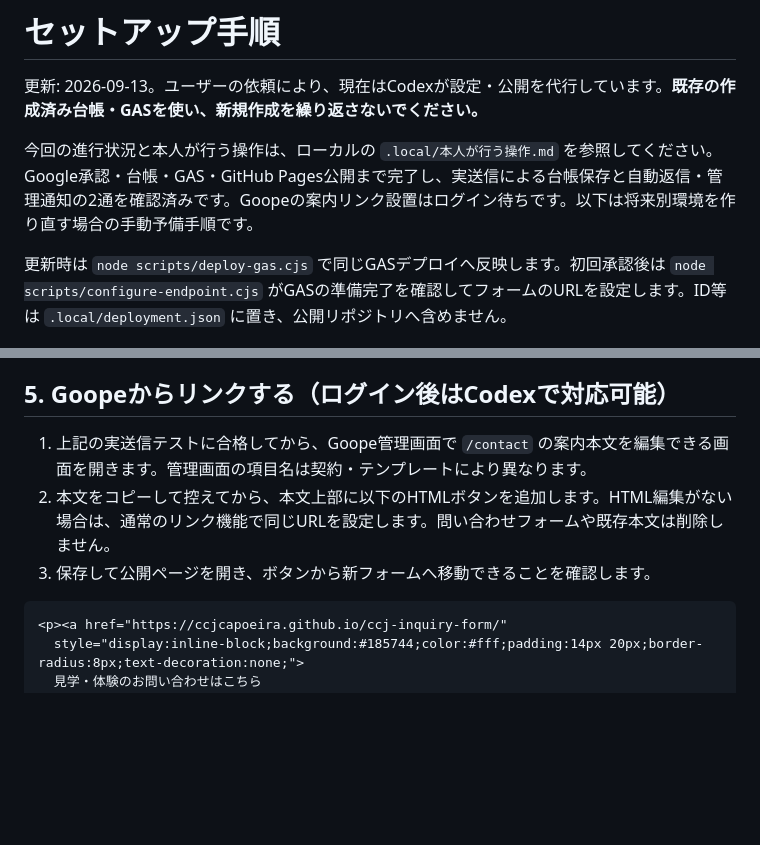
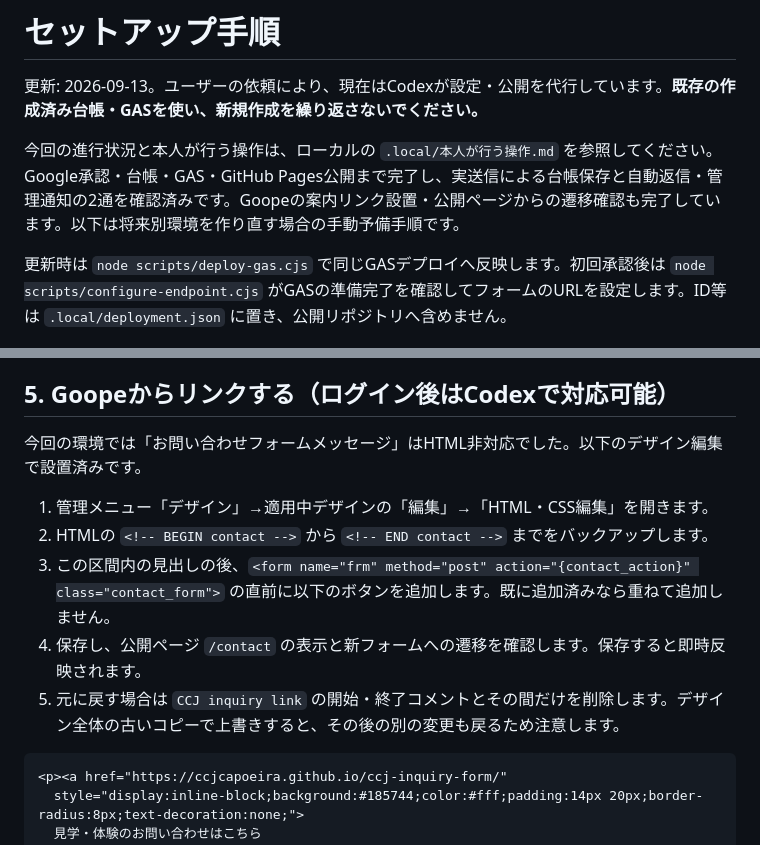
Before and after one commit to ccjcapoeira/ccj-inquiry-form, a Markdown page: docs/セットアップ手順.md, 2 parts joined by grey strips. Drawn GitHub-style; blank space fills up the shorter version.

````diff
--- a/docs/セットアップ手順.md
+++ b/docs/セットアップ手順.md
@@ -2,7 +2,7 @@
 
 更新: 2026-09-13。ユーザーの依頼により、現在はCodexが設定・公開を代行しています。**既存の作成済み台帳・GASを使い、新規作成を繰り返さないでください。**
 
-今回の進行状況と本人が行う操作は、ローカルの `.local/本人が行う操作.md` を参照してください。Google承認・台帳・GAS・GitHub Pages公開まで完了し、実送信による台帳保存と自動返信・管理通知の2通を確認済みです。Goopeの案内リンク設置はログイン待ちです。以下は将来別環境を作り直す場合の手動予備手順です。
+今回の進行状況と本人が行う操作は、ローカルの `.local/本人が行う操作.md` を参照してください。Google承認・台帳・GAS・GitHub Pages公開まで完了し、実送信による台帳保存と自動返信・管理通知の2通を確認済みです。Goopeの案内リンク設置・公開ページからの遷移確認も完了しています。以下は将来別環境を作り直す場合の手動予備手順です。
 
 更新時は `node scripts/deploy-gas.cjs` で同じGASデプロイへ反映します。初回承認後は `node scripts/configure-endpoint.cjs` がGASの準備完了を確認してフォームのURLを設定します。ID等は `.local/deployment.json` に置き、公開リポジトリへ含めません。
 
@@ -56,9 +56,13 @@
 
 ## 5. Goopeからリンクする（ログイン後はCodexで対応可能）
 
-1. 上記の実送信テストに合格してから、Goope管理画面で `/contact` の案内本文を編集できる画面を開きます。管理画面の項目名は契約・テンプレートにより異なります。
-2. 本文をコピーして控えてから、本文上部に以下のHTMLボタンを追加します。HTML編集がない場合は、通常のリンク機能で同じURLを設定します。問い合わせフォームや既存本文は削除しません。
-3. 保存して公開ページを開き、ボタンから新フォームへ移動できることを確認します。
+今回の環境では「お問い合わせフォームメッセージ」はHTML非対応でした。以下のデザイン編集で設置済みです。
+
+1. 管理メニュー「デザイン」→適用中デザインの「編集」→「HTML・CSS編集」を開きます。
+2. HTMLの `<!-- BEGIN contact -->` から `<!-- END contact -->` までをバックアップします。
+3. この区間内の見出しの後、`<form name="frm" method="post" action="{contact_action}" class="contact_form">` の直前に以下のボタンを追加します。既に追加済みなら重ねて追加しません。
+4. 保存し、公開ページ `/contact` の表示と新フォームへの遷移を確認します。保存すると即時反映されます。
+5. 元に戻す場合は `CCJ inquiry link` の開始・終了コメントとその間だけを削除します。デザイン全体の古いコピーで上書きすると、その後の別の変更も戻るため注意します。
 
 ```html
 <p><a href="https://ccjcapoeira.github.io/ccj-inquiry-form/"
````
Also changed, not shown: README.md (+2 -2 lines), verification/結果.md (+6 -2 lines).
